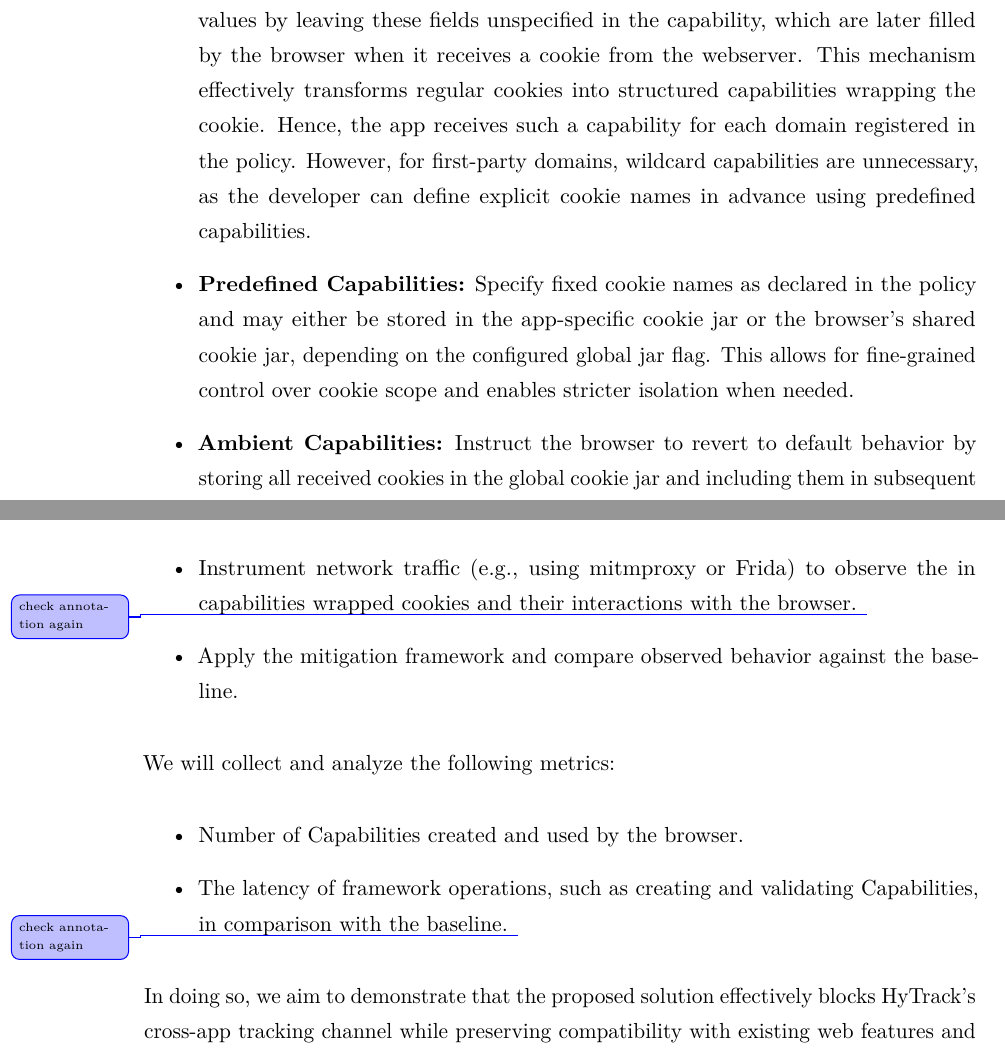
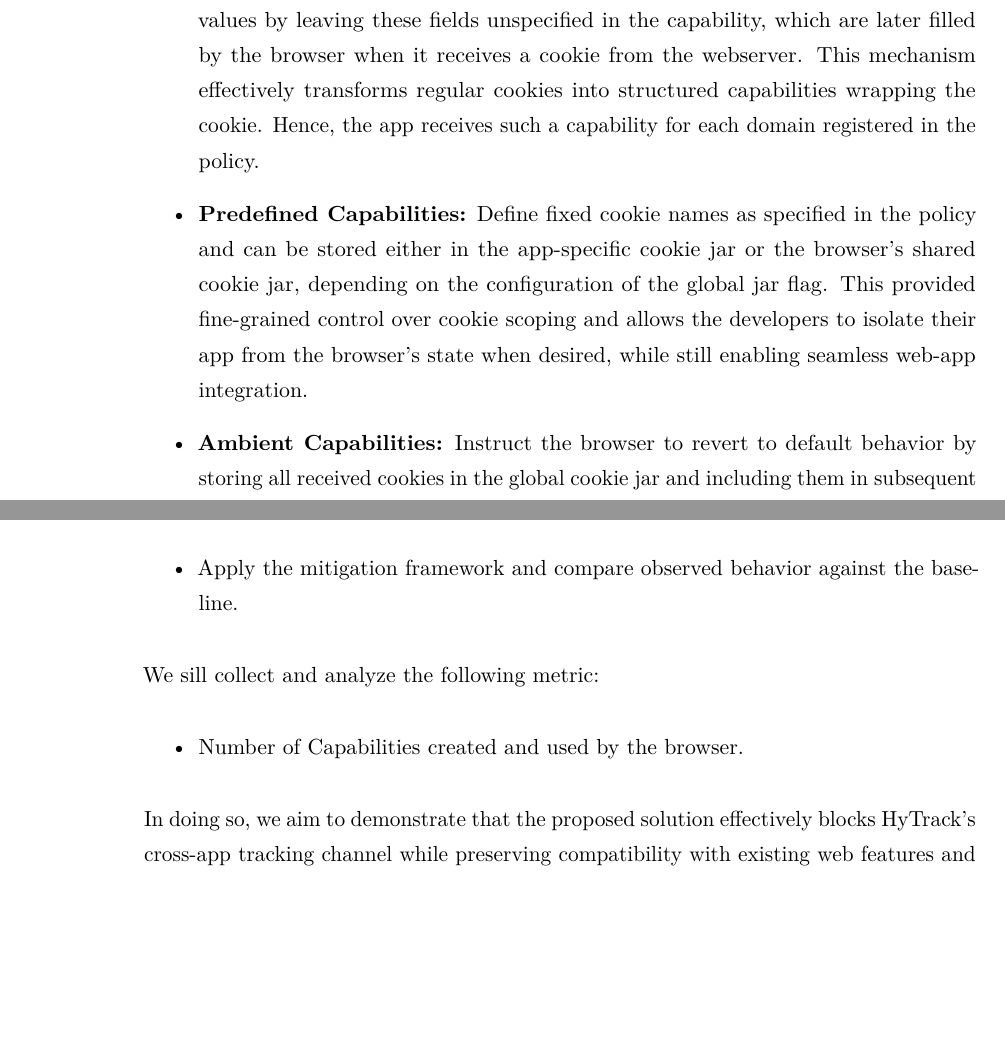
Before and after one commit to timchr42/thesis, a LaTeX thesis (thesis-template/Thesis.tex, which reads thesis-template/src/Chapters/evaluation.tex, thesis-template/src/Chapters/methodology.tex): two parts of pages 22 and 28 of 37, joined at a grey line, cut so that both start at the same text, the shorter picture padded with empty space. The pictures show the PDF file thesis-template/Thesis.pdf that the author committed with the source.

Commit message:
removed last comments on eval; cleaner cap descr but still fixes after meeting needed probably

```diff
--- a/thesis-template/src/Chapters/evaluation.tex
+++ b/thesis-template/src/Chapters/evaluation.tex
@@ -23,14 +23,14 @@ To validate these hypotheses, we will build on the open-sourced measurement tool
 Specifically, we plan to:
 \begin{itemize}
   \item Replicate the original HyTrack experiments under controlled conditions using two unrelated Android apps that embed the tracking library (similar to the HyTrack demo).
-  \item Instrument network traffic (e.g., using mitmproxy or Frida) to observe the in capabilities wrapped cookies and their interactions with the browser. \change{check annotation again}
+%  \item Instrument network traffic (e.g., using mitmproxy or Frida) to observe the in capabilities wrapped cookies and their interactions with the browser. \change{check annotation again}
   \item Apply the mitigation framework and compare observed behavior against the baseline.
 \end{itemize}
 
-We will collect and analyze the following metrics:
+We sill collect and analyze the following metric:
 \begin{itemize}
   \item Number of Capabilities created and used by the browser.
-  \item The latency of framework operations, such as creating and validating Capabilities, in comparison with the baseline. \change{check annotation again}
+%  \item The latency of framework operations, such as creating and validating Capabilities, in comparison with the baseline. \change{check annotation again}
 \end{itemize}
 
 In doing so, we aim to demonstrate that the proposed solution effectively blocks HyTrack's cross-app tracking channel while preserving compatibility with existing web features and maintaining seamless user experience.
--- a/thesis-template/src/Chapters/methodology.tex
+++ b/thesis-template/src/Chapters/methodology.tex
@@ -33,9 +33,10 @@ This policy -- declared by the app developer in the manifest and config file --
   \item \textbf{Wildcard Capabilities:} Allow a webserver to define arbitrary cookie names and values by leaving these fields unspecified in the capability, which are later filled by the browser when it receives a cookie from the webserver.
     This mechanism effectively transforms regular cookies into structured capabilities wrapping the cookie.
     Hence, the app receives such a capability for each domain registered in the policy.
-    However, for first-party domains, wildcard capabilities are unnecessary, as the developer can define explicit cookie names in advance using predefined capabilities.
-  \item \textbf{Predefined Capabilities:} Specify fixed cookie names as declared in the policy and may either be stored in the app-specific cookie jar or the browser's shared cookie jar, depending on the configured global jar flag.
-    This allows for fine-grained control over cookie scope and enables stricter isolation when needed.
+    % However, for first-party domains, wildcard capabilities are unnecessary, as the developer can define explicit cookie names in advance using predefined capabilities.
+  \item \textbf{Predefined Capabilities:} Define fixed cookie names as specified in the policy and can be stored either in the app-specific cookie jar or the browser's shared cookie jar, depending on the configuration of the global jar flag.
+    % Shared jar can here be useful for apps developed by same entity for shared login state etc.
+    This provided fine-grained control over cookie scoping and allows the developers to isolate their app from the browser's state when desired, while still enabling seamless web-app integration.
   \item \textbf{Ambient Capabilities:} Instruct the browser to revert to default behavior by storing all received cookies in the global cookie jar and including them in subsequent requests to the corresponding web server.
     These are created by setting the global jar flag and extending a wildcard capability to include the domain name, cookie name, and value.
 
```
Also changed, not shown: thesis-template/Thesis.pdf.
